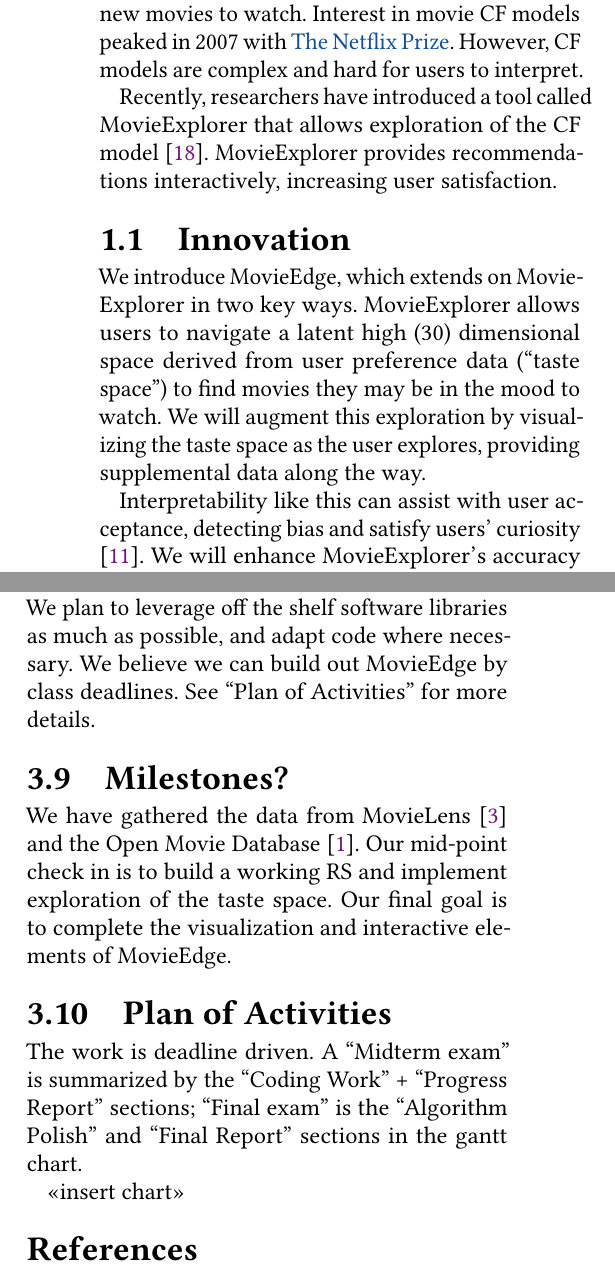
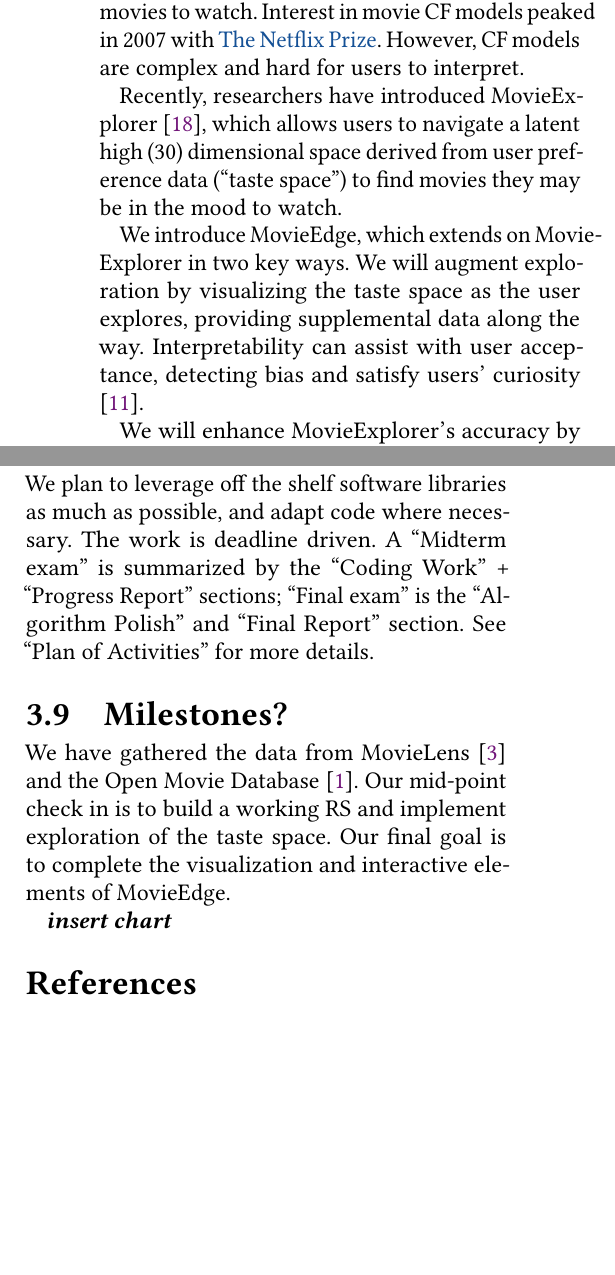
Before and after one commit to um8ra/movie_edge, a LaTeX paper (Proposal/team05proposal.tex, which reads Proposal/sections/heilmeier.tex, Proposal/sections/introductionV2.tex, Proposal/sections/relatedwork.tex): two parts of the columns of pages 1 and 3 of 4, joined at a grey line, cut so that both start at the same text, the shorter picture padded with empty space. Compiled offline with pdfLaTeX.

Commit message:
downto 1266 words

```diff
--- a/Proposal/sections/heilmeier.tex
+++ b/Proposal/sections/heilmeier.tex
@@ -30,13 +30,10 @@ From a project perspective, the primary risk is scope: have we taken on too much
 We may have to pay to pre-compute and host our models. These costs should be under \$100.
 
 \subsection{How Long?}
-We plan to leverage off the shelf software libraries as much as possible, and adapt code where necessary. We believe we can build out MovieEdge by class deadlines. See “Plan of Activities” for more details.
+We plan to leverage off the shelf software libraries as much as possible, and adapt code where necessary. The work is deadline driven.  A “Midterm exam” is summarized by the “Coding Work” + “Progress Report” sections; “Final exam” is the “Algorithm Polish” and “Final Report” section.  See “Plan of Activities” for more details.
 
 \subsection{Milestones?}
 We have gathered the data from MovieLens \cite{harper2016movielens} and the Open Movie Database \cite{openMovieDB}. Our mid-point check in is to build a working RS and implement exploration of the taste space. Our final goal is to complete the visualization and interactive elements of MovieEdge.
 
-\subsection{Plan of Activities}
 
-The work is deadline driven.  A “Midterm exam” is summarized by the “Coding Work” + “Progress Report” sections; “Final exam” is the “Algorithm Polish” and “Final Report” sections in the gantt chart.
-
-<<insert chart>>
+\textbf{\textit{insert chart}}
--- a/Proposal/sections/introductionV2.tex
+++ b/Proposal/sections/introductionV2.tex
@@ -1,9 +1,7 @@
-Recommender Systems (RS) are ubiquitous in modern digital life. A fruitful area of RS research has been movie ratings, where a database of user ratings drives Collaborative Filtering (CF) to suggest new movies to watch. Interest in movie CF models peaked in 2007 with \href{https://www.netflixprize.com/}{The Netflix Prize}. However, CF models are complex and hard for users to interpret.
+Recommender Systems (RS) are ubiquitous in modern digital life. A fruitful area of RS research has been movie ratings, where a database of ratings drives Collaborative Filtering (CF) to suggest new movies to watch. Interest in movie CF models peaked in 2007 with \href{https://www.netflixprize.com/}{The Netflix Prize}. However, CF models are complex and hard for users to interpret.
 
-Recently, researchers have introduced a tool called MovieExplorer that allows exploration of the CF model \cite{taijala2018movieexplorer}. MovieExplorer provides recommendations interactively, increasing user satisfaction.
+Recently, researchers have introduced MovieExplorer \cite{taijala2018movieexplorer}, which allows users to navigate a latent high (30) dimensional space derived from user preference data (“taste space”) to find movies they may be in the mood to watch.
 
-\subsection{Innovation}
+We introduce MovieEdge, which extends on MovieExplorer in two key ways.  We will augment exploration by visualizing the taste space as the user explores, providing supplemental data along the way. Interpretability can assist with user acceptance, detecting bias and satisfy users’ curiosity \cite{Molnar2019interpretable}.
 
-We introduce MovieEdge, which extends on MovieExplorer in two key ways. MovieExplorer allows users to navigate a latent high (30) dimensional space derived from user preference data (“taste space”) to find movies they may be in the mood to watch. We will augment this exploration by visualizing the taste space as the user explores, providing supplemental data along the way.
-
-Interpretability like this can assist with user acceptance, detecting bias and satisfy users’ curiosity \cite{Molnar2019interpretable}. We will enhance MovieExplorer’s accuracy  by using a more powerful RS than \cite{taijala2018movieexplorer}. Specifically, we will use a Word2vec model \cite{mikolov2013distributed} to build the RS. As shown in \cite{ozsoy2016word}, this can increase CF model performance while leading to latent vector representations that are visually intuitive \cite{mikolov2013distributed}.
+We will enhance MovieExplorer’s accuracy  by using a more powerful RS. Specifically, we will use a Word2vec model \cite{mikolov2013distributed} to build the RS. As shown in \cite{ozsoy2016word}, this can increase CF model performance while leading to latent vector representations that are visually intuitive \cite{mikolov2013distributed}.
--- a/Proposal/sections/relatedwork.tex
+++ b/Proposal/sections/relatedwork.tex
@@ -1,12 +1,12 @@
 \subsection{Collaborative Filtering Recommender Systems}
 
-[$ \frac{1}{2} + \frac{1}{2} $ citation] Early CF systems were driven by user-based nearest-neighbor similarity methods \cite{herlocker1999algorithmic},\cite{smith2017two}, weighting similarity between user vectors of ratings. Neighborhood-based CF are often easy to implement and explain; they are not as accurate as more complex models.
+[$ \frac{1}{2} + \frac{1}{2} $ citation] Early CF systems were driven by nearest-neighbor similarity methods \cite{herlocker1999algorithmic},\cite{smith2017two}, weighting similarity between user vectors of ratings. While neighborhood-based CF are easy to implement; they are not as accurate as more complex models.
 
 [$1$ citation] Item-based CF methods are driven by item-to-item similarity. Amazon constructed a similar-items table by finding items that people tend to buy together \cite{linden2003amazon}, \cite{smith2017two}. Scalability is achieved via offline pre-processing. However, they focus on real-time query and forgo user-centric interpretability.
 
-[$1.5$ citations] The Netflix prize introduced new CF algorithms based on matrix factorization (MF) \cite{funk2006netflix}. User-item ratings are viewed as a matrix where rows represent users and columns movies: ratings are the sparse matrix entries. MF seeks to estimate unknown ratings by approximating with a low-rank decomposition. MF is highly accurate for movie rating prediction, and it remains the predominant CF technique today \cite{koren2008factorization}. MF methods will serve as a performance baseline.
+[$1.5$ citations] The Netflix prize introduced new CF algorithms based on matrix factorization (MF) \cite{funk2006netflix}. User-item ratings are viewed as a matrix where rows represent users and columns movies: ratings are the sparse matrix entries. MF seeks to estimate unknown ratings by approximating with a low-rank decomposition. MF is highly accurate for movie rating prediction, and it remains the predominant CF technique today \cite{koren2008factorization}.
 
-[$1$ citation] One shortcoming of MF is that only user-item ratings are taken into account. Rendle \cite{rendle2012factorization} developed Factorization Machines (FM), a supervised learning algorithm which models feature interactions with factorized parameters.  FMs can be seen as a generalization of MF which can easily incorporate side-channel features in addition to the user-item ratings matrix for greater accuracy while being fast to train.
+[$1$ citation] One shortcoming of MF is that only user-item ratings are taken into account. Rendle \cite{rendle2012factorization} developed Factorization Machines (FM), a supervised learning algorithm which models feature interactions with factorized parameters.  FMs can be seen as a generalization of MF which can easily incorporate side-channel features along with user-item ratings matrix for greater accuracy while reducing training time.
 
 [1 + ? citations] Vector representation of words is widely adopted in Natural Language Processing (NLP). Two Word2vec architectures, Continuous Bag-of-Words (CBOW) and Skim-gram models \cite{mikolov2013efficient},\cite{mikolov2013distributed}, \cite{rong2014word2vec} were introduced to learn embeddings from words in sentences. The embeddings capture contextual similarity. This can be applied to user-item interaction data \cite{ozsoy2016word}. Training Word2vec takes advantage of one-hot-encoding (OHE). However, movie ratings are often not binary, increasing architecture complexity.
 
```
Also changed, not shown: Proposal/team05proposal.tex (+1 -7 lines), Proposal/sections/heilmeier.tex (6 more changed lines), Proposal/sections/relatedwork.tex (12 more changed lines).
